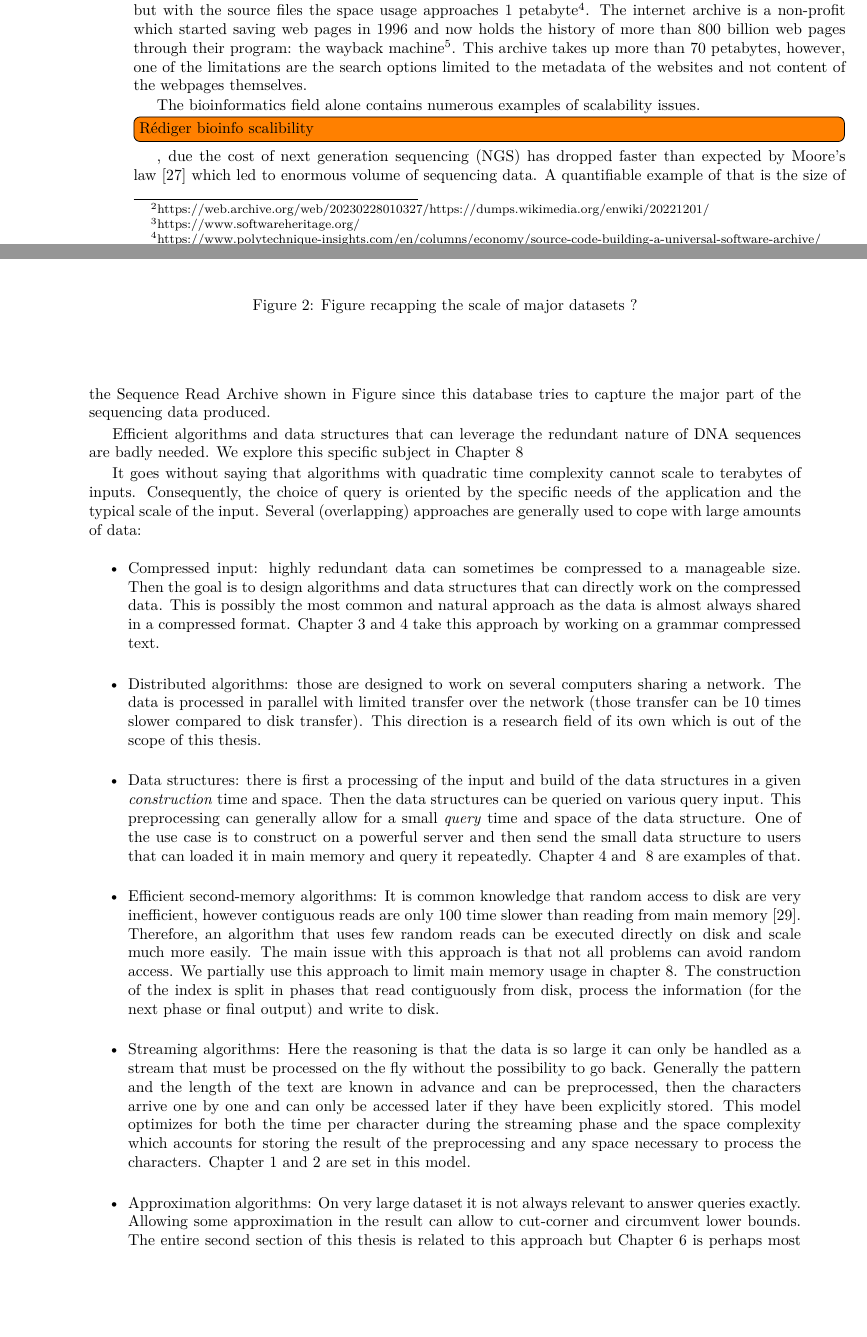
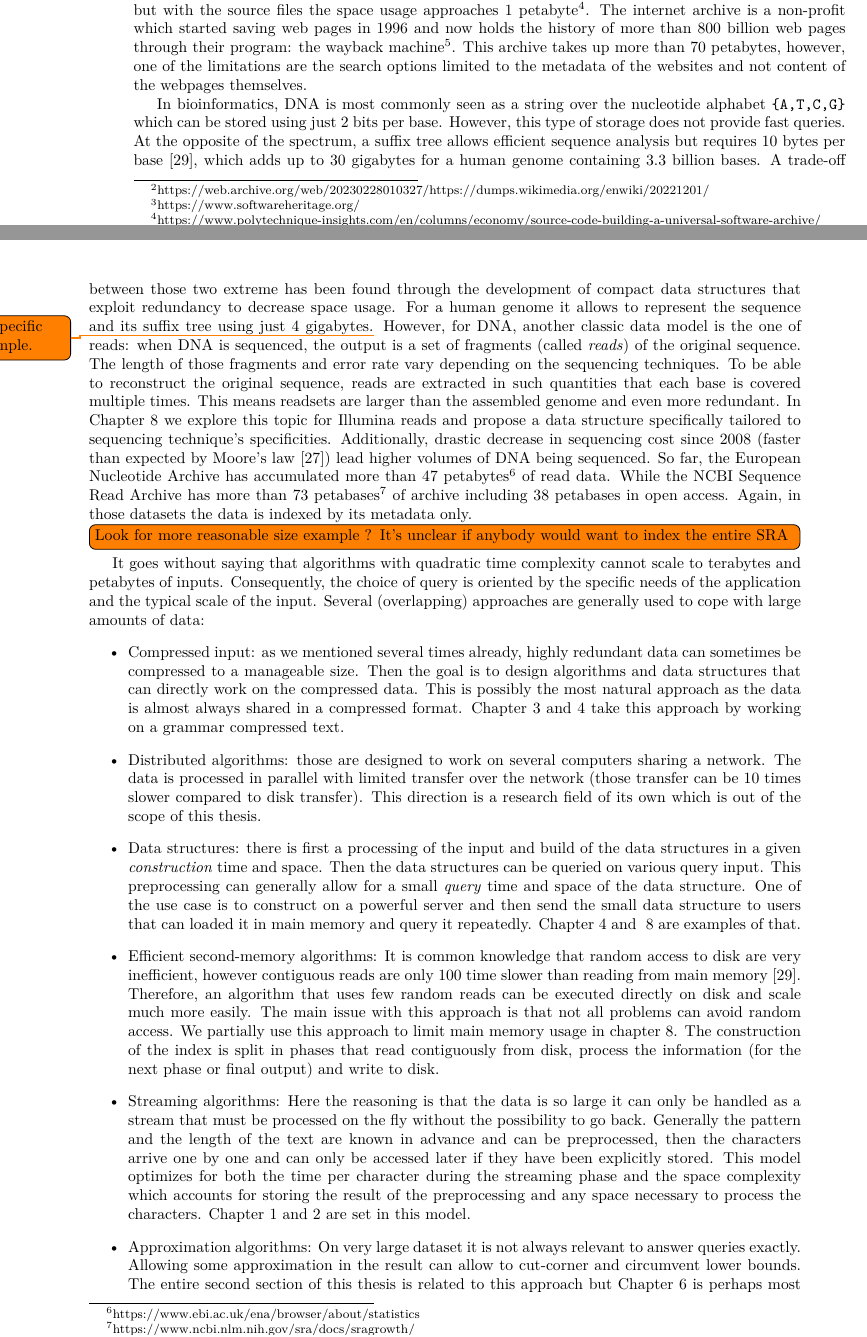
Before and after one commit to fnareoh/PhD_thesis, a LaTeX thesis (main.tex, which reads Introduction/introduction.tex): two parts of pages 5 and 6 of 110, joined at a grey line, cut so that both start at the same text, the shorter picture padded with empty space. Compiled offline with pdfLaTeX; a LaTeX package or settings file that is missing is left out.

Commit message:
Intro: scalibility finish first draft

```diff
--- a/Introduction/introduction.tex
+++ b/Introduction/introduction.tex
@@ -50,25 +52,24 @@ It is sometimes possible to limit the redundancy in the archive data, for exampl
 % Internet archive
 The internet archive is a non-profit which started saving web pages in 1996 and now holds the history of more than 800 billion web pages through their program: the wayback machine\footnote{https://web.archive.org/}. This archive takes up more than 70~petabytes, however, one of the limitations are the search options limited to the metadata of the websites and not content of the webpages themselves.
 
-The bioinformatics field alone contains numerous examples of scalability issues.
-\todo[inline]{Rédiger bioinfo scalibility}
-, due the cost of next generation sequencing (NGS) has dropped faster than expected by Moore's law~\cite{muir2016real} which led to enormous volume of sequencing data. A quantifiable example of that is the size of the Sequence Read Archive shown in Figure~since this database tries to capture the major part of the sequencing data produced.
-% Maybe not the best example, why would we need to query the whole archive ?
-
-\begin{figure}
-    \begin{center}
-        \caption{Figure recapping the scale of major datasets ?}
-        \label{fig:intro:scalability}
-    \end{center}
-\end{figure}
-
-Efficient algorithms and data structures that can leverage the redundant nature of DNA sequences are badly needed. We explore this specific subject in Chapter~\ref{chap:XBWT}
+%%%%%%%%%% Bioinformatics
+%Intro DNA representation
+In bioinformatics, DNA is most commonly seen as a string over the nucleotide alphabet \texttt{\{A,T,C,G\}} which can be stored using just 2 bits per base. However, this type of storage does not provide fast queries. At the opposite of the spectrum, a suffix tree allows efficient sequence analysis but requires 10 bytes per base~\cite{navarro2016compact}, which adds up to 30 gigabytes for a human genome containing 3.3 billion bases. A trade-off between those two extreme has been found through the development of compact data structures that exploit redundancy to decrease space usage. For a human genome it allows to represent the sequence and its suffix tree using just 4 gigabytes.\todo{Find a more specific reference/example.}
+% Reads
+However, for DNA, another classic data model is the one of reads: when DNA is sequenced, the output is a set of fragments (called \emph{reads}) of the original sequence. The length of those fragments and error rate vary depending on the sequencing techniques. To be able to reconstruct the original sequence, reads are extracted in such quantities that each base is covered multiple times. This means readsets are larger than the assembled genome and even more redundant. In Chapter~\ref{chap:XBWT} we explore this topic for Illumina reads and propose a data structure specifically tailored to sequencing technique's specificities.
+% Cheaper = more sequencing
+Additionally, drastic decrease in sequencing cost since 2008 (faster than expected by Moore's law~\cite{muir2016real}) lead higher volumes of DNA being sequenced.
+% ENA
+So far, the European Nucleotide Archive has accumulated more than 47 petabytes\footnote{https://www.ebi.ac.uk/ena/browser/about/statistics} of read data.
+% SRA
+While the NCBI Sequence Read Archive has more than 73 petabases\footnote{https://www.ncbi.nlm.nih.gov/sra/docs/sragrowth/} of archive including 38 petabases in open access. Again, in those datasets the data is indexed by its metadata only.
+\todo[inline]{Look for more reasonable size example ? It's unclear if anybody would want to index the entire SRA}
 
 %%%%%%%%%%%%%%%%%%%%%% Approaches to adress scalibility %%%%%%%%%%%%%%%%%%%%%%%%%%%%
-It goes without saying that algorithms with quadratic time complexity cannot scale to terabytes of inputs. Consequently, the choice of query is oriented by the specific needs of the application and the typical scale of the input.
+It goes without saying that algorithms with quadratic time complexity cannot scale to terabytes and petabytes of inputs. Consequently, the choice of query is oriented by the specific needs of the application and the typical scale of the input.
 Several (overlapping) approaches are generally used to cope with large amounts of data:
 \begin{itemize}
-\item Compressed input: highly redundant data can sometimes be compressed to a manageable size. Then the goal is to design algorithms and data structures that can directly work on the compressed data. This is possibly the most common and natural approach as the data is almost always shared in a compressed format. Chapter~\ref{chap:gapped_pm} and~\ref{chap:gapped_index} take this approach by working on a grammar compressed text.
+\item Compressed input: as we mentioned several times already, highly redundant data can sometimes be compressed to a manageable size. Then the goal is to design algorithms and data structures that can directly work on the compressed data. This is possibly the most natural approach as the data is almost always shared in a compressed format. Chapter~\ref{chap:gapped_pm} and~\ref{chap:gapped_index} take this approach by working on a grammar compressed text.
 \item Distributed algorithms: those are designed to work on several computers sharing a network. The data is processed in parallel with limited transfer over the network (those transfer can be 10 times slower compared to disk transfer). This direction is a research field of its own which is out of the scope of this thesis.
 \item Data structures: there is first a processing of the input and build of the data structures in a given \emph{construction} time and space. Then the data structures can be queried on various query input. This preprocessing can generally allow for a small \emph{query} time and space of the data structure. One of the use case is to construct on a powerful server and then send the small data structure to users that can loaded it in main memory and query it repeatedly. Chapter~\ref{chap:gapped_index} and ~\ref{chap:XBWT} are examples of that.
 \item Efficient second-memory algorithms: It is  common knowledge that random access to disk are very inefficient, however contiguous reads are only 100 time slower than reading from main memory~\cite{navarro2016compact}. Therefore, an algorithm that uses few random reads can be executed directly on disk and scale much more easily. The main issue with this approach is that not all problems can avoid random access. We partially use this approach to limit main memory usage in chapter~\ref{chap:XBWT}. The construction of the index is split in phases that read contiguously from disk, process the information (for the next phase or final output) and write to disk.
```
Also changed, not shown: Introduction/introduction.tex (11 more changed lines).
